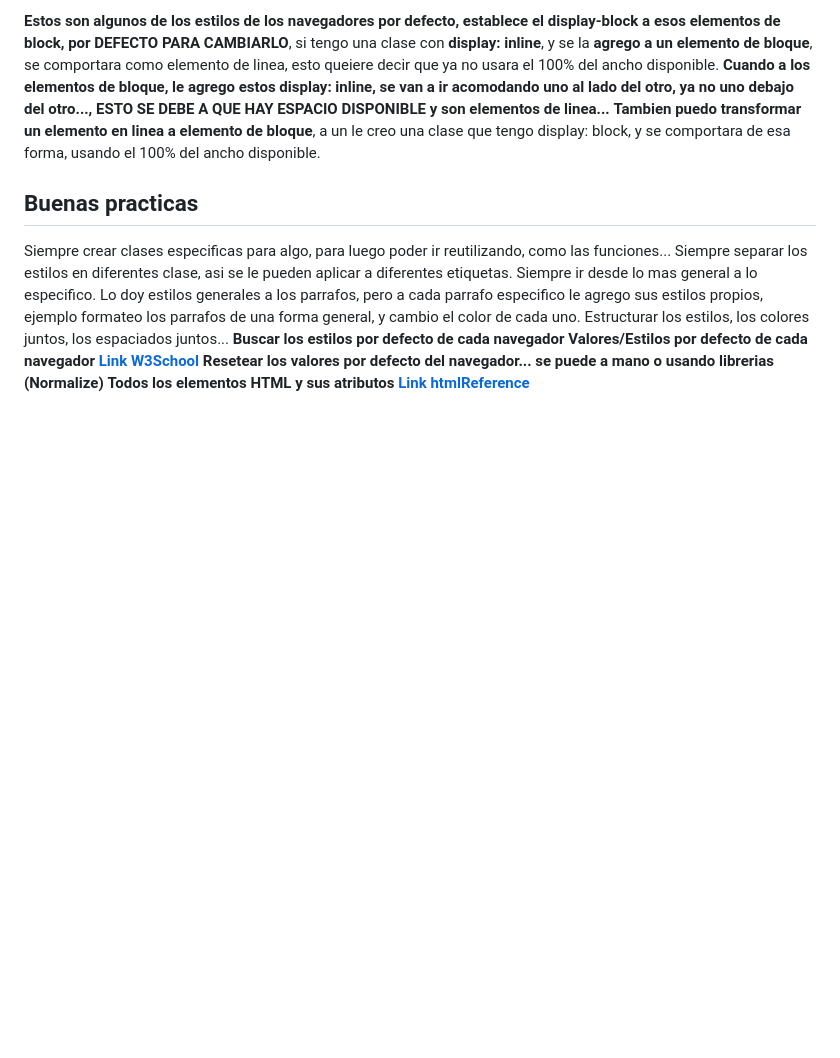
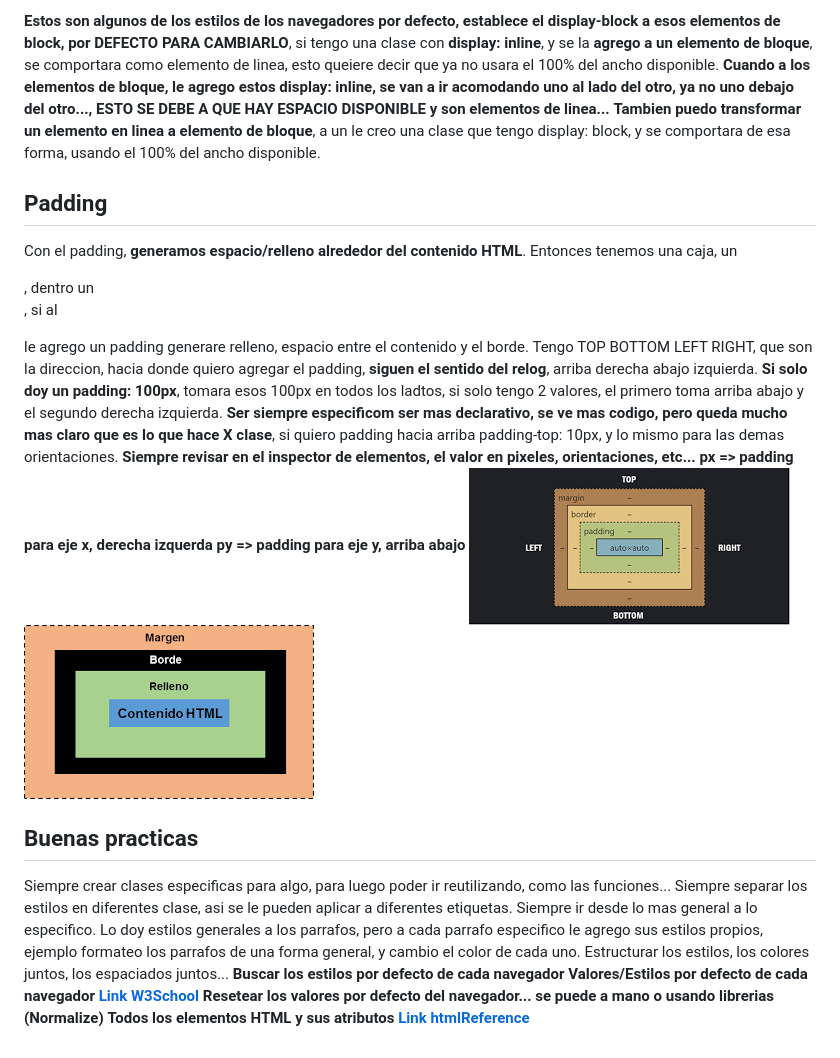
Before and after one commit to Danielacvd/basic-front, a Markdown page: CssIntermedio.md, the part around the change. Drawn GitHub-style; pictures changed too: imgDocu/modelo-caja.png (added), imgDocu/modelo-cajas-2.png (added); blank space fills up the shorter version.

Commit message:
ADD: Docu CSS intermedio => Padding

```diff
--- a/CssIntermedio.md
+++ b/CssIntermedio.md
@@ -47,7 +47,16 @@ Tenemos el **display: block** y **display: inline**...
 **Cuando a los elementos de bloque, le agrego estos display: inline, se van a ir acomodando uno al lado del otro, ya no uno debajo del otro..., ESTO SE DEBE A QUE HAY ESPACIO DISPONIBLE y son elementos de linea...**
 **Tambien puedo transformar un elemento en linea a elemento de bloque**, a un <a> le creo una clase que tengo display: block, y se comportara de esa forma, usando el 100% del ancho disponible.
 
-
+## Padding
+Con el padding, **generamos espacio/relleno alrededor del contenido HTML**.
+Entonces tenemos una caja, un <div>, dentro un <p>, si al <p> le agrego un padding generare relleno, espacio entre el contenido y el borde. Tengo TOP BOTTOM LEFT RIGHT, que son la direccion, hacia donde quiero agregar el padding, **siguen el sentido del relog**, arriba derecha abajo izquierda.
+**Si solo doy un padding: 100px**, tomara esos 100px en todos los ladtos, si solo tengo 2 valores, el primero toma arriba abajo y el segundo derecha izquierda.
+**Ser siempre especificom ser mas declarativo, se ve mas codigo, pero queda mucho mas claro que es lo que hace X clase**, si quiero padding hacia arriba padding-top: 10px, y lo mismo para las demas orientaciones.
+**Siempre revisar en el inspector de elementos, el valor en pixeles, orientaciones, etc...**
+**px => padding para eje x, derecha izquerda**
+**py => padding para eje y, arriba abajo**
+![Modelo de cajas!](/imgDocu/modelo-caja.png "Modelo de cajas")
+![Modelo de cajas!](/imgDocu/modelo-cajas-2.png "Modelo de cajas")
 
 ## Buenas practicas
 Siempre crear clases especificas para algo, para luego poder ir reutilizando, como las funciones...
```
